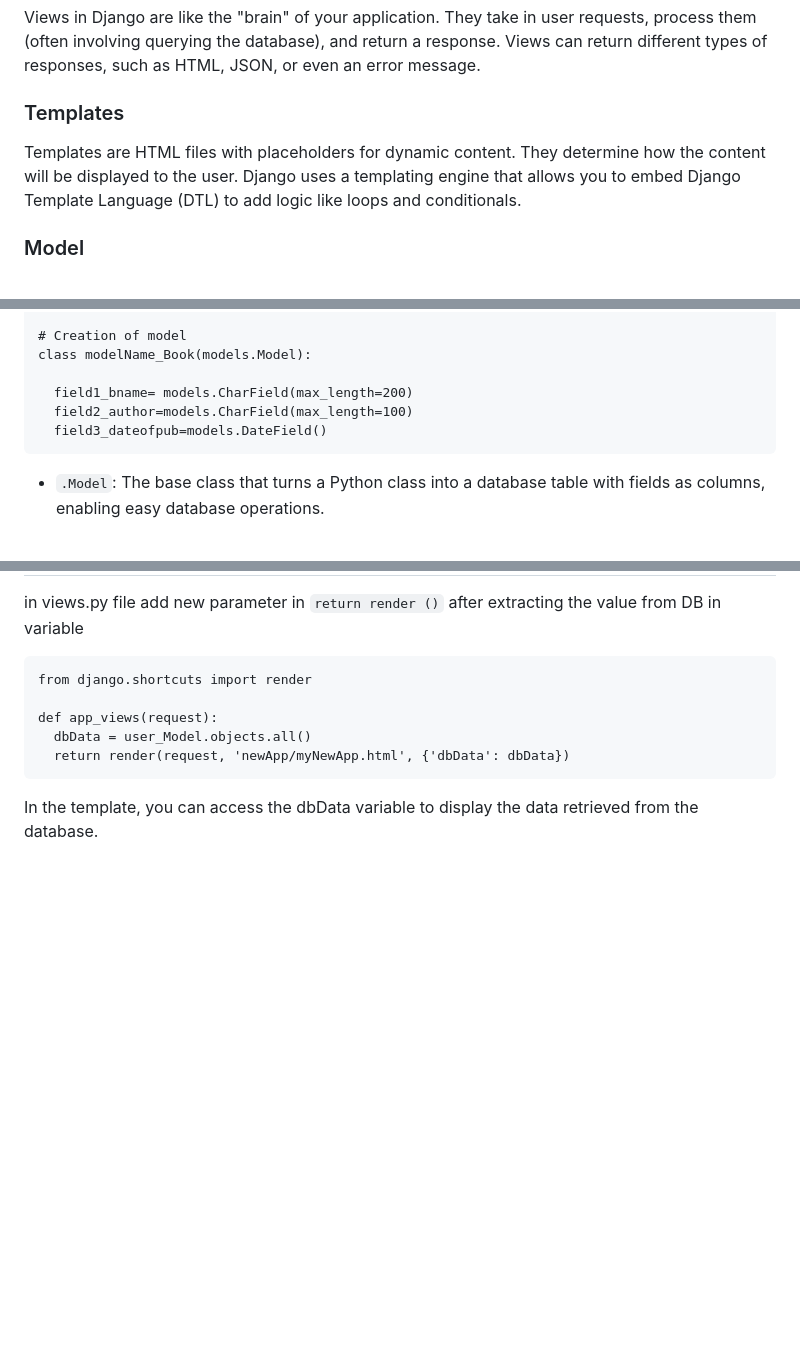
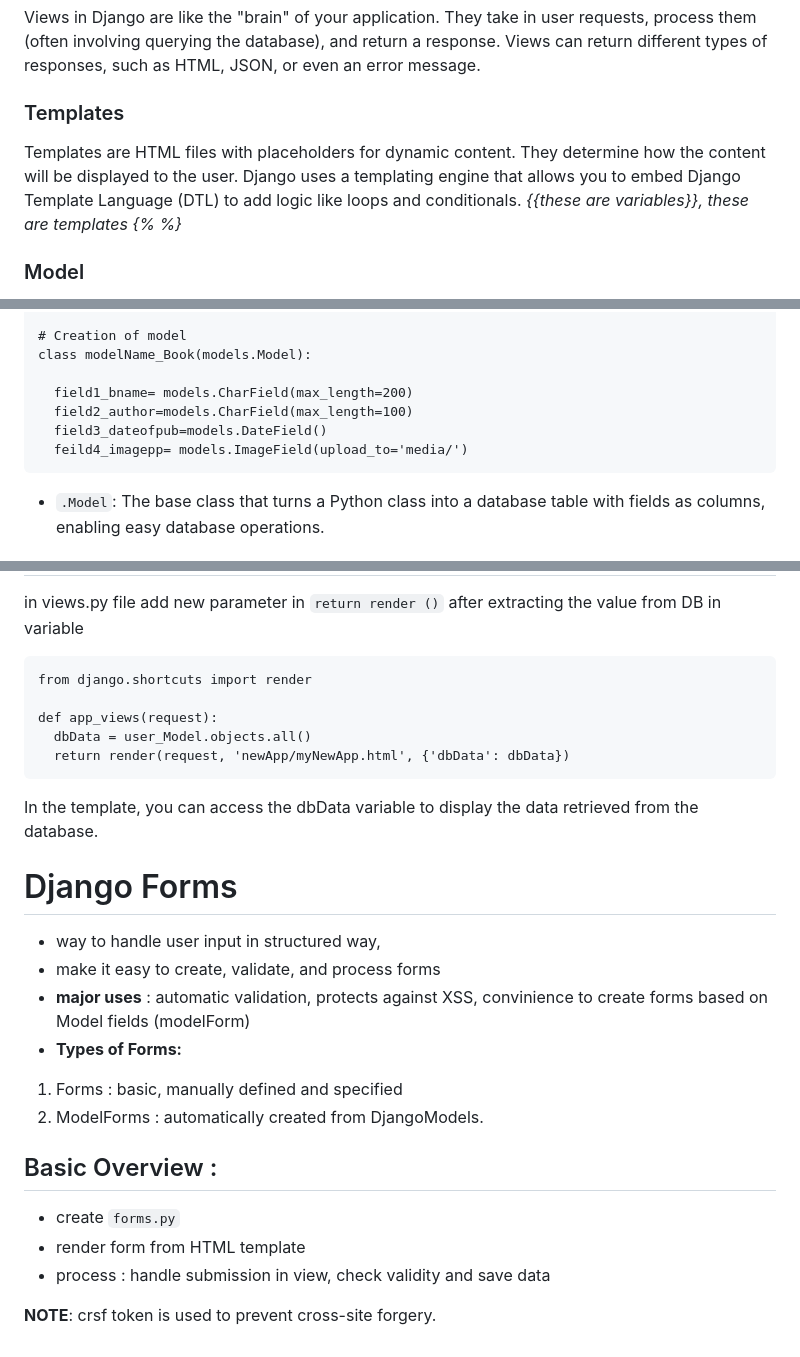
Before and after one commit to imSarthakGautam/Django_init, a Markdown page: README.md, 3 parts joined by grey strips. Drawn GitHub-style; blank space fills up the shorter version.

````diff
--- a/README.md
+++ b/README.md
@@ -17,6 +17,7 @@ This repository consists of everything basics you need to know about Django and
 
  ### Templates
  Templates are HTML files with placeholders for dynamic content. They determine how the content will be displayed to the user. Django uses a templating engine that allows you to embed Django Template Language (DTL) to add logic like loops and conditionals.
+ _{{these are variables}}, these are templates {% %}_
 
 
  ### Model
@@ -414,6 +415,7 @@ class modelName_Book(models.Model):
   field1_bname= models.CharField(max_length=200)
   field2_author=models.CharField(max_length=100)
   field3_dateofpub=models.DateField()
+  feild4_imagepp= models.ImageField(upload_to='media/')
 ```
 - `.Model`: The base class that turns a Python class into a database table with fields as columns, enabling easy database operations.
 
@@ -576,3 +578,18 @@ def app_views(request):
   return render(request, 'newApp/myNewApp.html', {'dbData': dbData})
 ```
 In the template, you can access the dbData variable to display the data retrieved from the database.
+
+# Django Forms
+- way to handle user input in structured way,
+- make it easy to create, validate, and process forms
+- **major uses** : automatic validation, protects against XSS, convinience to create forms based on Model fields (modelForm)
+- **Types of Forms:**
+1. Forms : basic, manually defined and specified
+2. ModelForms : automatically created from DjangoModels.
+
+## Basic Overview :
+- create `forms.py`
+- render form from HTML template
+- process : handle submission in view, check validity and save data
+
+**NOTE**: crsf token is used to prevent cross-site forgery.
````
